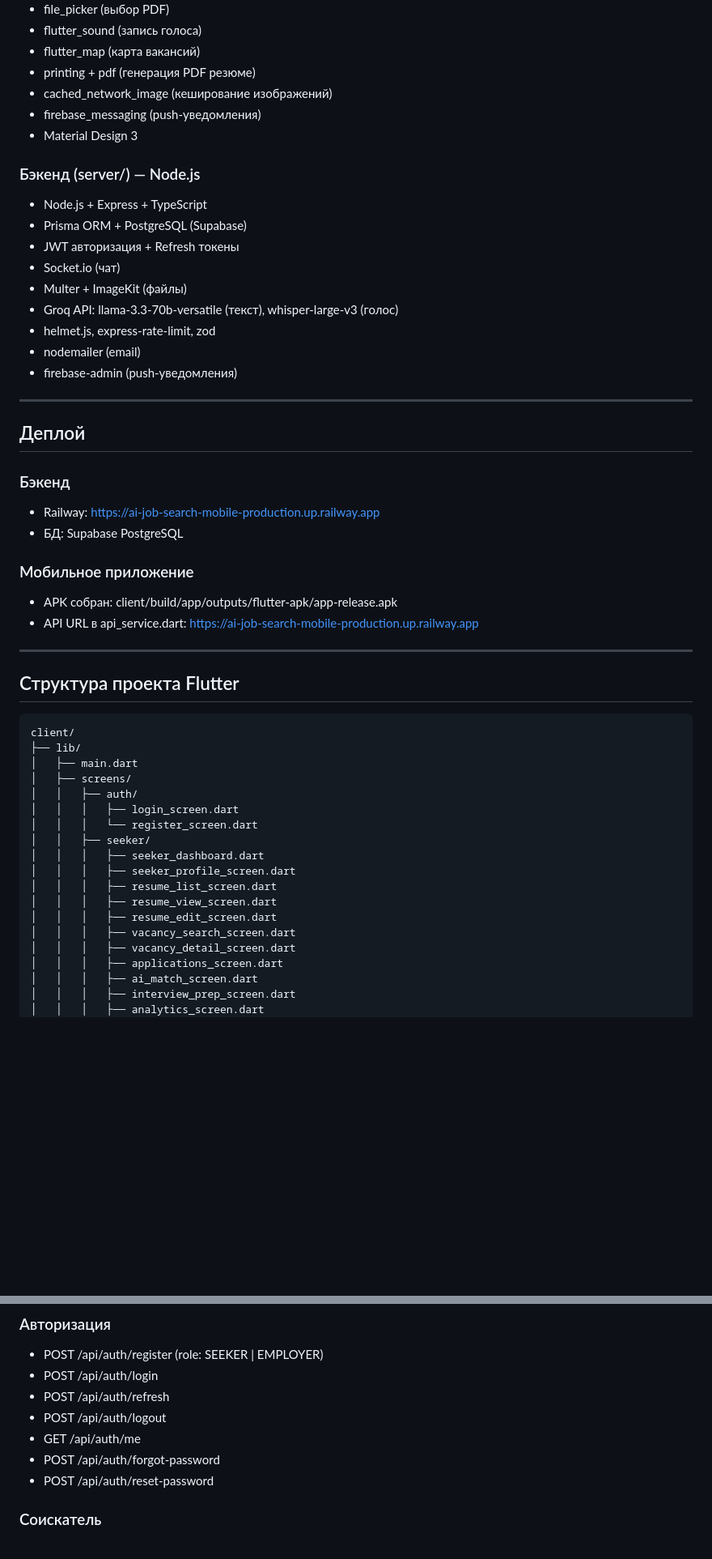
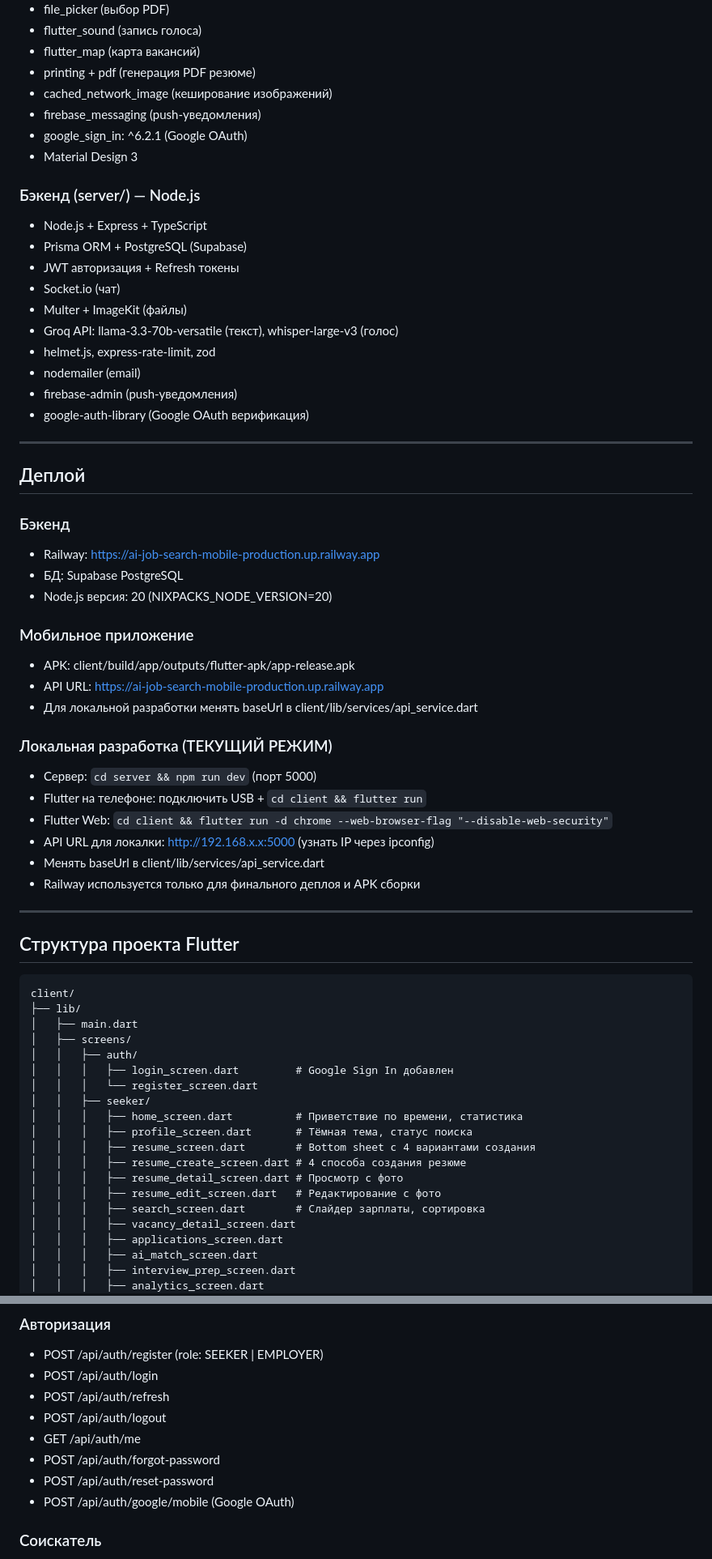
Before and after one commit to Dioniskas/ai-job-search-mobile, a Markdown page: CLAUDE.md, 2 parts joined by grey strips. Shown at 81% size. Drawn GitHub-style; blank space fills up the shorter version.

```diff
--- a/CLAUDE.md
+++ b/CLAUDE.md
@@ -25,6 +37,7 @@
 - printing + pdf (генерация PDF резюме)
 - cached_network_image (кеширование изображений)
 - firebase_messaging (push-уведомления)
+- google_sign_in: ^6.2.1 (Google OAuth)
 - Material Design 3
 
 ### Бэкенд (server/) — Node.js
@@ -37,6 +50,7 @@
 - helmet.js, express-rate-limit, zod
 - nodemailer (email)
 - firebase-admin (push-уведомления)
+- google-auth-library (Google OAuth верификация)
 
 ---
 
@@ -45,10 +59,20 @@
 ### Бэкенд
 - Railway: https://ai-job-search-mobile-production.up.railway.app
 - БД: Supabase PostgreSQL
+- Node.js версия: 20 (NIXPACKS_NODE_VERSION=20)
 
 ### Мобильное приложение
-- APK собран: client/build/app/outputs/flutter-apk/app-release.apk
-- API URL в api_service.dart: https://ai-job-search-mobile-production.up.railway.app
+- APK: client/build/app/outputs/flutter-apk/app-release.apk
+- API URL: https://ai-job-search-mobile-production.up.railway.app
+- Для локальной разработки менять baseUrl в client/lib/services/api_service.dart
+
+### Локальная разработка (ТЕКУЩИЙ РЕЖИМ)
+- Сервер: `cd server && npm run dev` (порт 5000)
+- Flutter на телефоне: подключить USB + `cd client && flutter run`
+- Flutter Web: `cd client && flutter run -d chrome --web-browser-flag "--disable-web-security"`
+- API URL для локалки: http://192.168.x.x:5000 (узнать IP через ipconfig)
+- Менять baseUrl в client/lib/services/api_service.dart
+- Railway используется только для финального деплоя и APK сборки
 
 ---
 
@@ -60,15 +84,16 @@ client/
 │   ├── main.dart
 │   ├── screens/
 │   │   ├── auth/
-│   │   │   ├── login_screen.dart
+│   │   │   ├── login_screen.dart         # Google Sign In добавлен
 │   │   │   └── register_screen.dart
 │   │   ├── seeker/
-│   │   │   ├── seeker_dashboard.dart
-│   │   │   ├── seeker_profile_screen.dart
-│   │   │   ├── resume_list_screen.dart
-│   │   │   ├── resume_view_screen.dart
-│   │   │   ├── resume_edit_screen.dart
-│   │   │   ├── vacancy_search_screen.dart
+│   │   │   ├── home_screen.dart          # Приветствие по времени, статистика
+│   │   │   ├── profile_screen.dart       # Тёмная тема, статус поиска
+│   │   │   ├── resume_screen.dart        # Bottom sheet с 4 вариантами создания
+│   │   │   ├── resume_create_screen.dart # 4 способа создания резюме
+│   │   │   ├── resume_detail_screen.dart # Просмотр с фото
+│   │   │   ├── resume_edit_screen.dart   # Редактирование с фото
+│   │   │   ├── search_screen.dart        # Слайдер зарплаты, сортировка
 │   │   │   ├── vacancy_detail_screen.dart
 │   │   │   ├── applications_screen.dart
 │   │   │   ├── ai_match_screen.dart
@@ -170,6 +173,7 @@ client/
 - GET /api/auth/me
 - POST /api/auth/forgot-password
 - POST /api/auth/reset-password
+- POST /api/auth/google/mobile (Google OAuth)
 
 ### Соискатель
 - GET/PUT /api/seeker/profile
```
Also changed, not shown: other parts of CLAUDE.md (+88 -124 lines).
